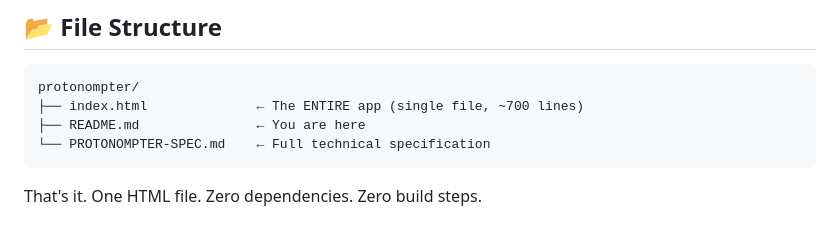
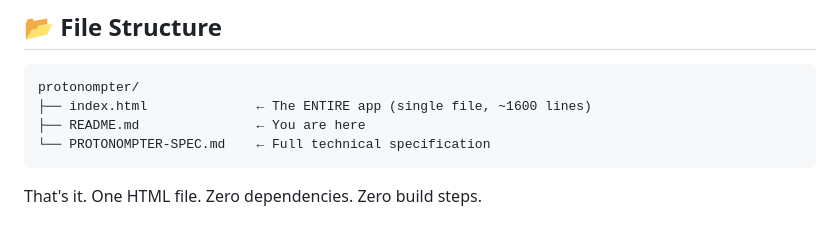
Before and after one commit to barrettsward/protonompter, a Markdown page: README.md, the part around the change. GitHub-like rendering.

````diff
--- a/README.md
+++ b/README.md
@@ -77,7 +77,7 @@ It was designed for locked-down healthcare system PCs where you can't install so
 
 ```
 protonompter/
-├── index.html              ← The ENTIRE app (single file, ~700 lines)
+├── index.html              ← The ENTIRE app (single file, ~1600 lines)
 ├── README.md               ← You are here
 └── PROTONOMPTER-SPEC.md    ← Full technical specification
 ```
````
Also changed, not shown: SETUP-GUIDE.md (+3 -2 lines).
